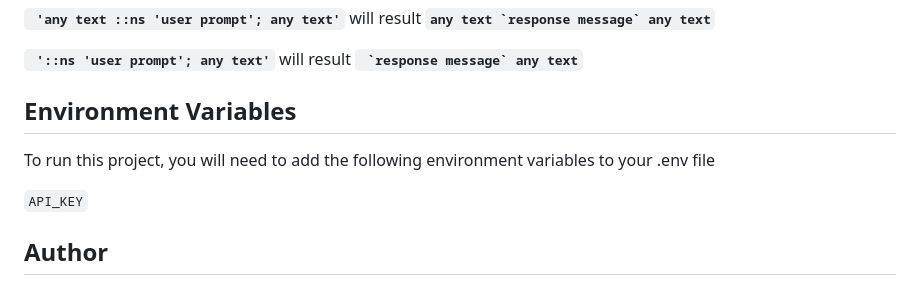
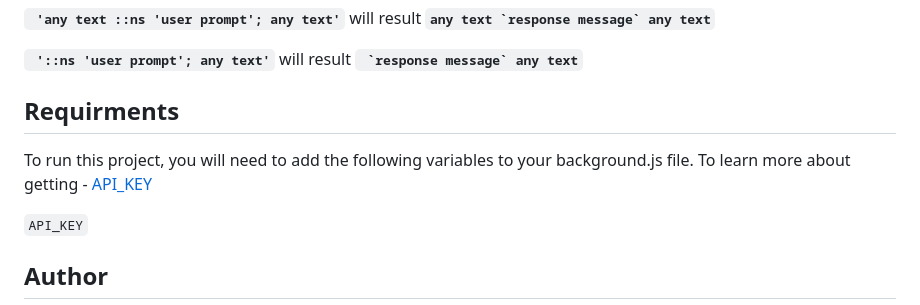
Before and after one commit to Zayant21/inanutshell, a Markdown page: README.md, the part around the change. GitHub-like rendering.

````diff
--- a/README.md
+++ b/README.md
@@ -47,9 +47,9 @@
 
 **``` '::ns 'user prompt'; any text'```** will result **``` `response message` any text```**
 
-## Environment Variables
+## Requirments
 
-To run this project, you will need to add the following environment variables to your .env file
+To run this project, you will need to add the following variables to your background.js file. To learn more about getting - [API_KEY](https://platform.openai.com/docs/api-reference/introduction)
 
 `API_KEY`
 
````
